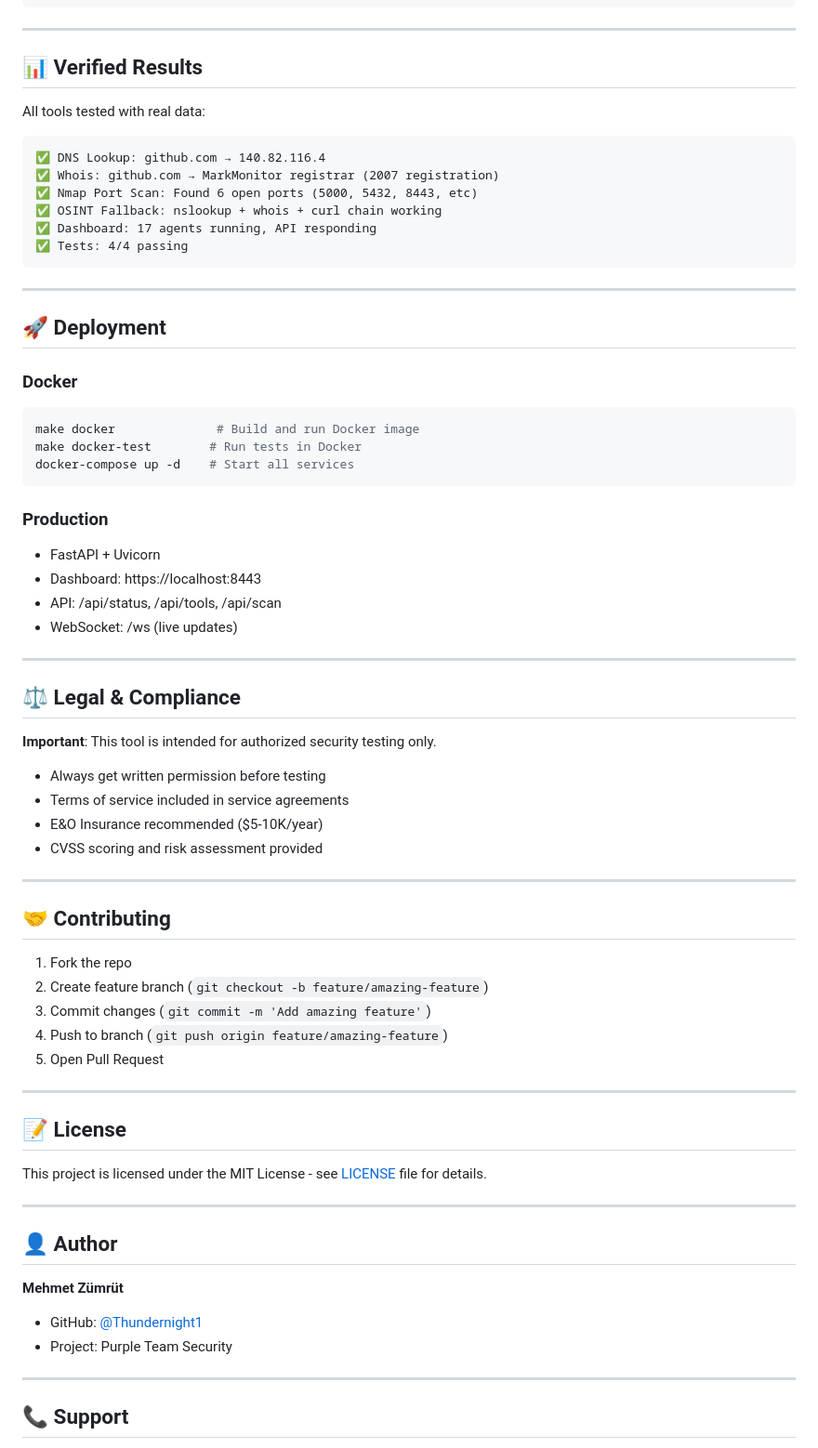
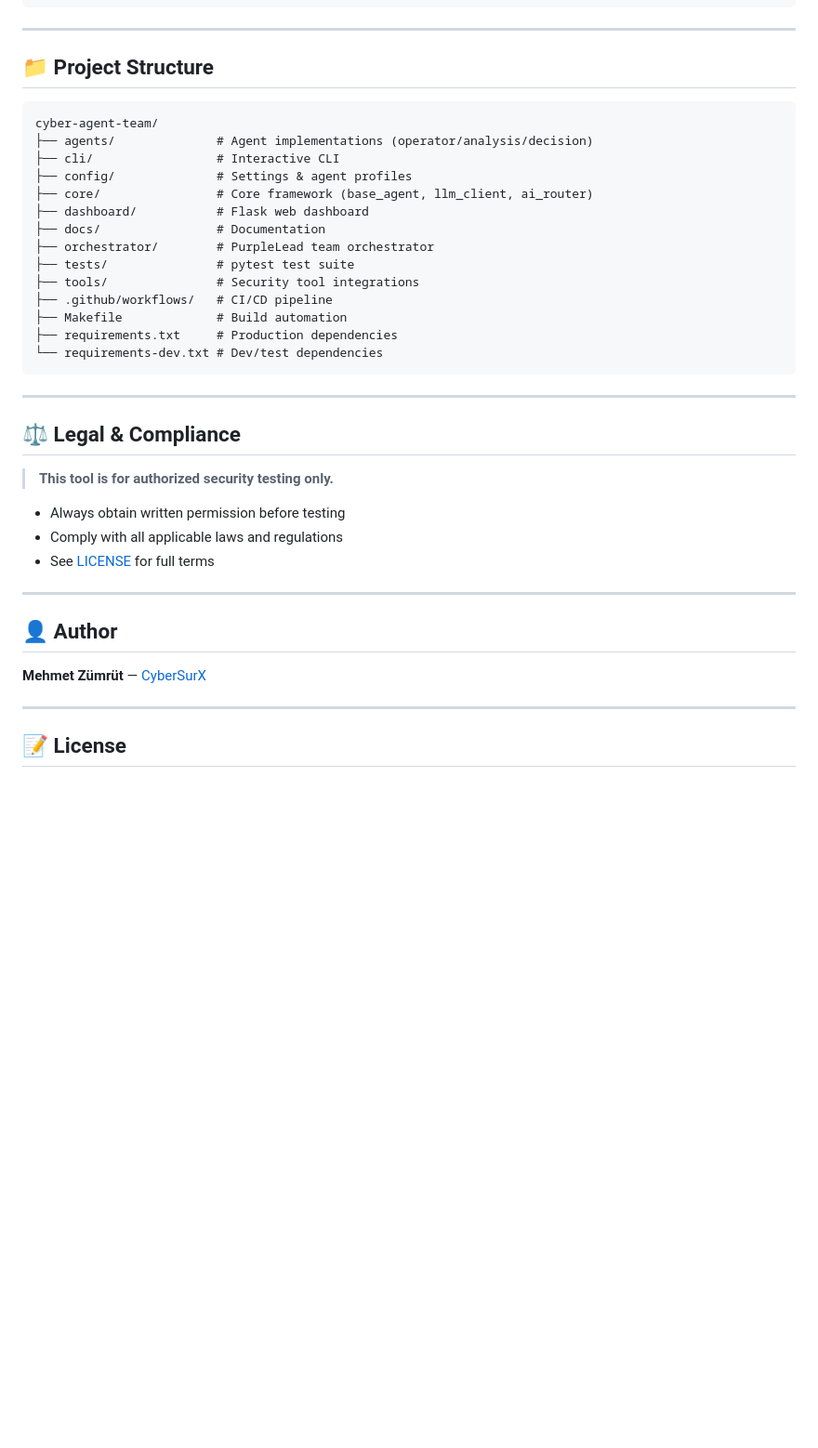
Before and after one commit to Thundernight1/cyber-agent-team, a Markdown page: README.md, the part around one of its changes. Shown at 93% size. Drawn GitHub-style; blank space fills up the shorter version.

````diff
--- a/README.md
+++ b/README.md
@@ -236,73 +133,42 @@ cls._tools["mytool"] = MyNewTool()
 
 ---
 
-## 📊 Verified Results
-
-All tools tested with real data:
+## 📁 Project Structure
 
 ```
-✅ DNS Lookup: github.com → 140.82.116.4
-✅ Whois: github.com → MarkMonitor registrar (2007 registration)
-✅ Nmap Port Scan: Found 6 open ports (5000, 5432, 8443, etc)
-✅ OSINT Fallback: nslookup + whois + curl chain working
-✅ Dashboard: 17 agents running, API responding
-✅ Tests: 4/4 passing
+cyber-agent-team/
+├── agents/              # Agent implementations (operator/analysis/decision)
+├── cli/                 # Interactive CLI
+├── config/              # Settings & agent profiles
+├── core/                # Core framework (base_agent, llm_client, ai_router)
+├── dashboard/           # Flask web dashboard
+├── docs/                # Documentation
+├── orchestrator/        # PurpleLead team orchestrator
+├── tests/               # pytest test suite
+├── tools/               # Security tool integrations
+├── .github/workflows/   # CI/CD pipeline
+├── Makefile             # Build automation
+├── requirements.txt     # Production dependencies
+└── requirements-dev.txt # Dev/test dependencies
 ```
-
----
-
-## 🚀 Deployment
-
-### Docker
-```bash
-make docker              # Build and run Docker image
-make docker-test        # Run tests in Docker
-docker-compose up -d    # Start all services
-```
-
-### Production
-- FastAPI + Uvicorn
-- Dashboard: https://localhost:8443
-- API: /api/status, /api/tools, /api/scan
-- WebSocket: /ws (live updates)
 
 ---
 
 ## ⚖️ Legal & Compliance
 
-**Important**: This tool is intended for authorized security testing only.
+> **This tool is for authorized security testing only.**
 
-- Always get written permission before testing
-- Terms of service included in service agreements
-- E&O Insurance recommended ($5-10K/year)
-- CVSS scoring and risk assessment provided
+- Always obtain written permission before testing
+- Comply with all applicable laws and regulations
+- See [LICENSE](LICENSE) for full terms
 
 ---
 
-## 🤝 Contributing
+## 👤 Author
 
-1. Fork the repo
-2. Create feature branch (`git checkout -b feature/amazing-feature`)
-3. Commit changes (`git commit -m 'Add amazing feature'`)
-4. Push to branch (`git push origin feature/amazing-feature`)
-5. Open Pull Request
+**Mehmet Zümrüt** — [CyberSurX](https://github.com/CyberSurX)
 
 ---
 
 ## 📝 License
 
-This project is licensed under the MIT License - see [LICENSE](LICENSE) file for details.
-
----
-
-## 👤 Author
-
-**Mehmet Zümrüt**
-
-- GitHub: [@Thundernight1](https://github.com/Thundernight1)
-- Project: Purple Team Security
-
----
-
-## 📞 Support
-
````
Also changed, not shown: other parts of README.md (+76 -202 lines).
